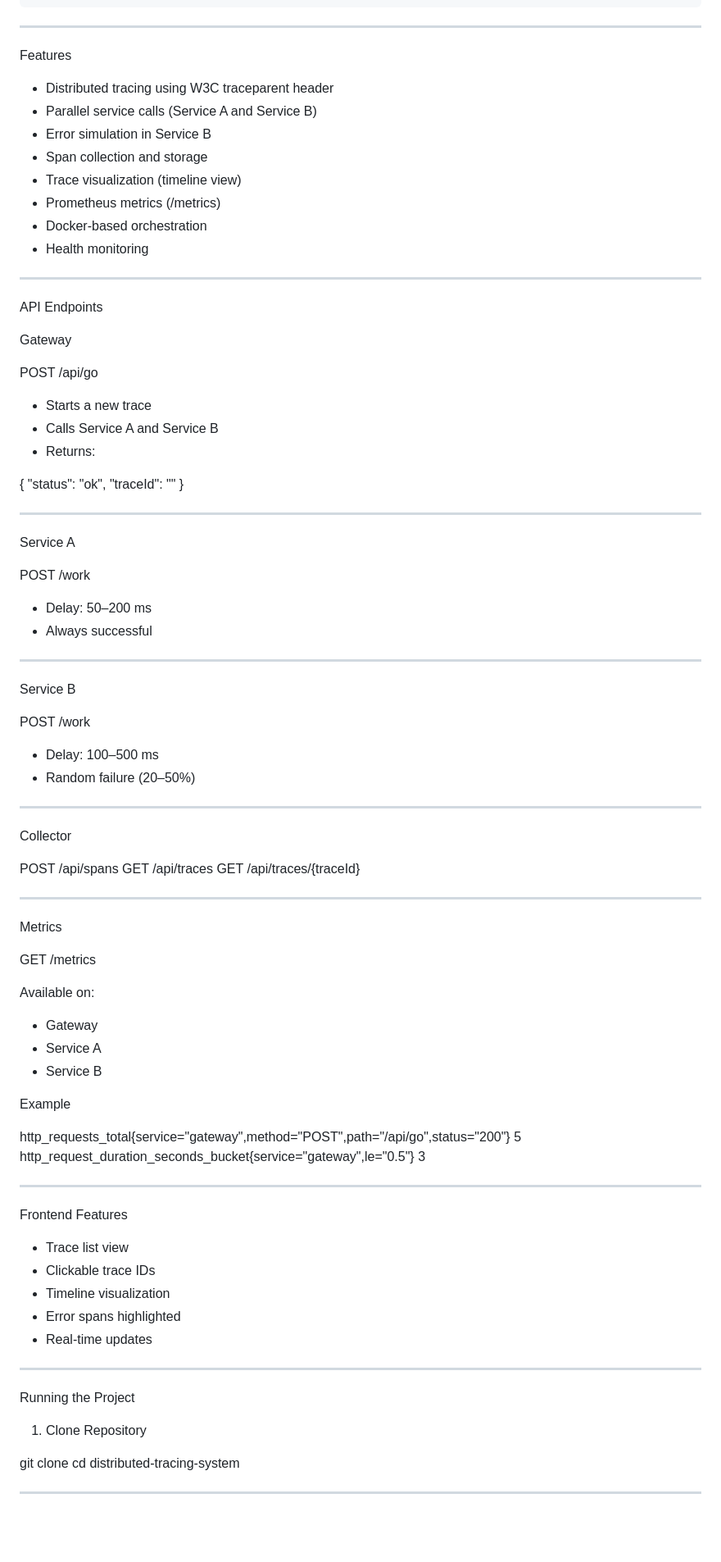
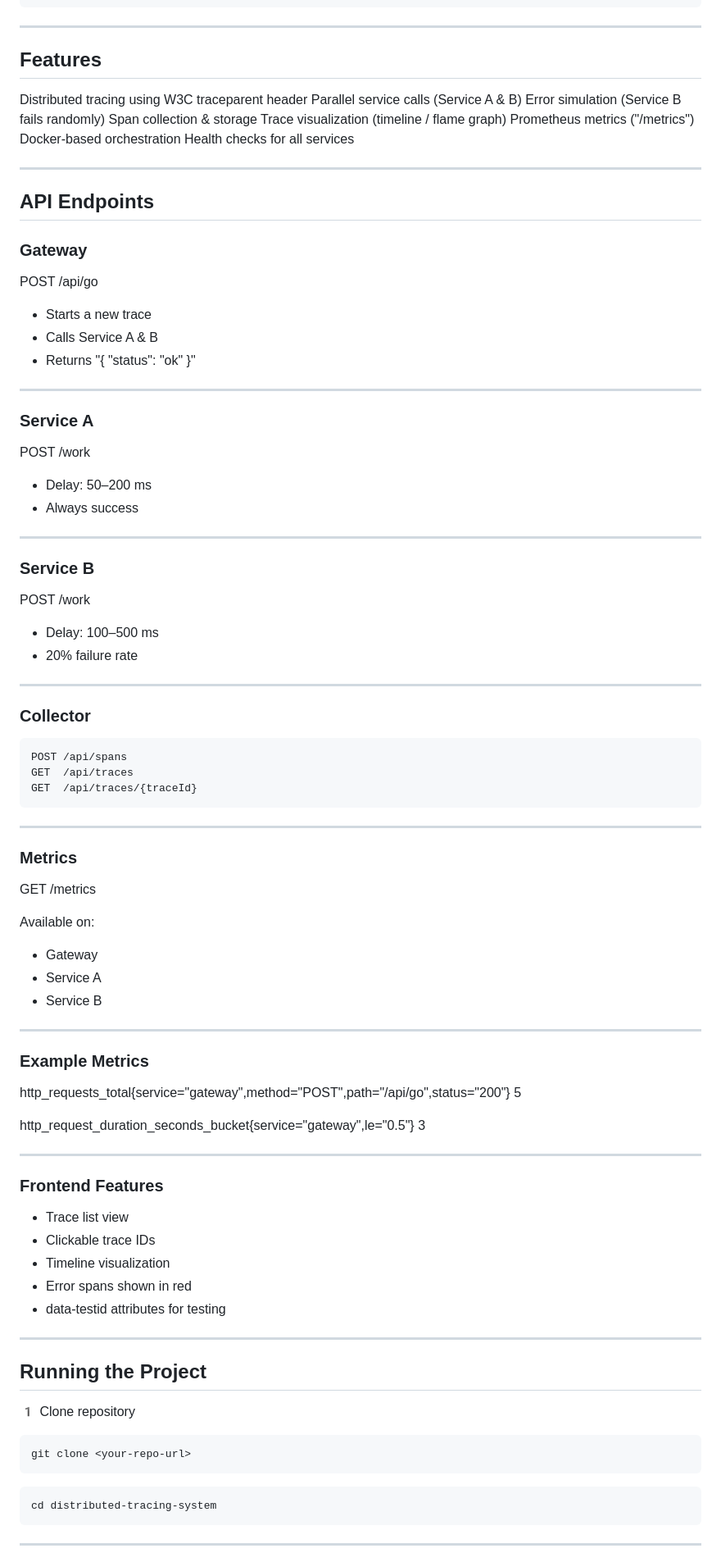
Before and after one commit to Laharisrikotipalli/distributed-tracing-system, a Markdown page: README.md, the part around one of its changes. Shown at 82% size. GitHub-like rendering; blank space fills up the shorter version.

````diff
--- a/README.md
+++ b/README.md
@@ -54,63 +49,58 @@ Architecture Diagram
 ```
 ---
 
-Features
+## Features
 
-- Distributed tracing using W3C traceparent header
-- Parallel service calls (Service A and Service B)
-- Error simulation in Service B
-- Span collection and storage
-- Trace visualization (timeline view)
-- Prometheus metrics (/metrics)
-- Docker-based orchestration
-- Health monitoring
+ Distributed tracing using W3C traceparent header
+ Parallel service calls (Service A & B)
+ Error simulation (Service B fails randomly)
+ Span collection & storage
+ Trace visualization (timeline / flame graph)
+ Prometheus metrics ("/metrics")
+ Docker-based orchestration
+ Health checks for all services
 
 ---
 
-API Endpoints
+## API Endpoints
 
-Gateway
+### Gateway
 
 POST /api/go
 
 - Starts a new trace
-- Calls Service A and Service B
-- Returns:
-
-{
-  "status": "ok",
-  "traceId": "<trace-id>"
-}
+- Calls Service A & B
+- Returns "{ "status": "ok" }"
 
 ---
 
-Service A
+### Service A
 
 POST /work
 
 - Delay: 50–200 ms
-- Always successful
+- Always success
 
 ---
 
-Service B
+### Service B
 
 POST /work
 
 - Delay: 100–500 ms
-- Random failure (20–50%)
+- 20% failure rate
 
 ---
 
-Collector
-
+### Collector
+```
 POST /api/spans
 GET  /api/traces
 GET  /api/traces/{traceId}
-
+```
 ---
 
-Metrics
+### Metrics
 
 GET /metrics
 
@@ -120,29 +110,35 @@ Available on:
 - Service A
 - Service B
 
-Example
+---
+
+### Example Metrics
 
 http_requests_total{service="gateway",method="POST",path="/api/go",status="200"} 5
+
 http_request_duration_seconds_bucket{service="gateway",le="0.5"} 3
 
 ---
 
-Frontend Features
+### Frontend Features
 
 - Trace list view
 - Clickable trace IDs
 - Timeline visualization
-- Error spans highlighted
-- Real-time updates
+- Error spans shown in red
+- data-testid attributes for testing
 
 ---
 
-Running the Project
+## Running the Project
 
-1. Clone Repository
-
+1️ Clone repository
+```
 git clone <your-repo-url>
+```
+```
 cd distributed-tracing-system
+```
 
 ---
 
````
Also changed, not shown: other parts of README.md (+38 -43 lines).
